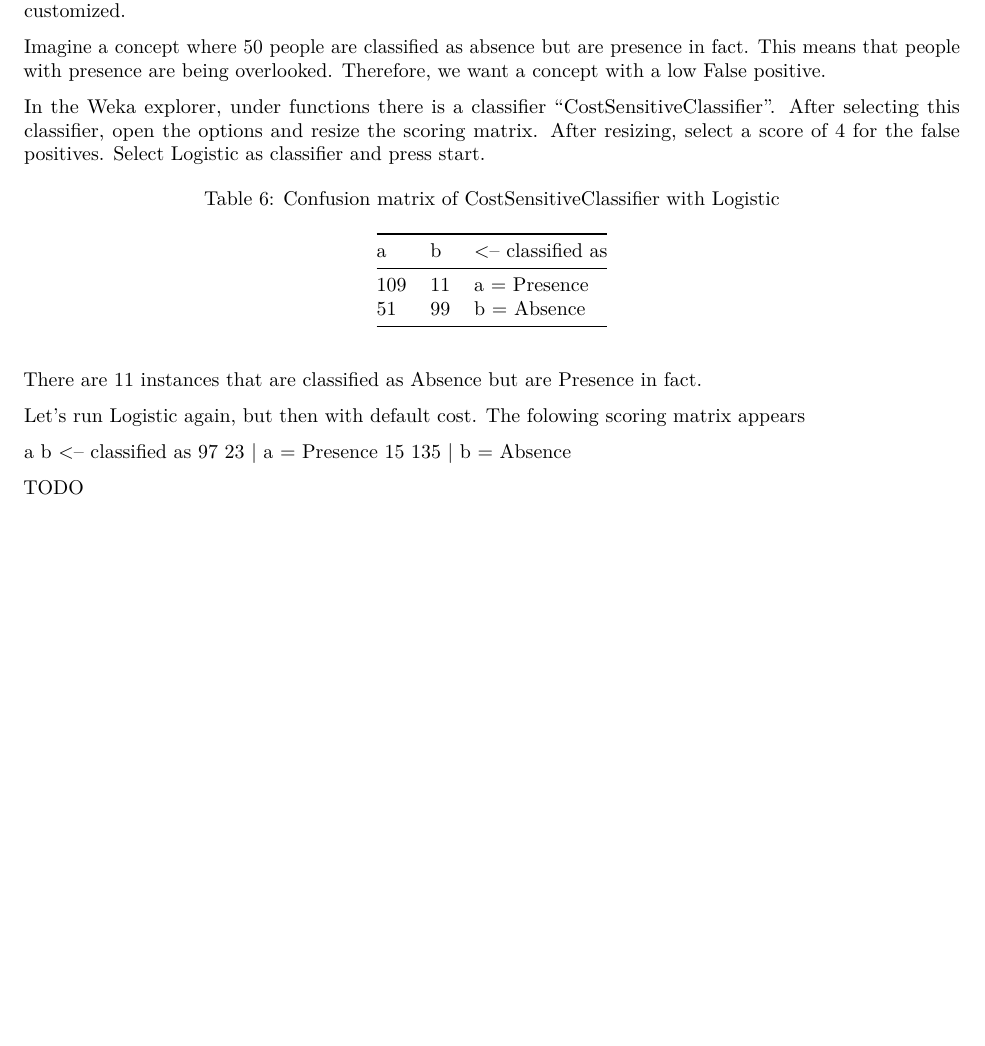
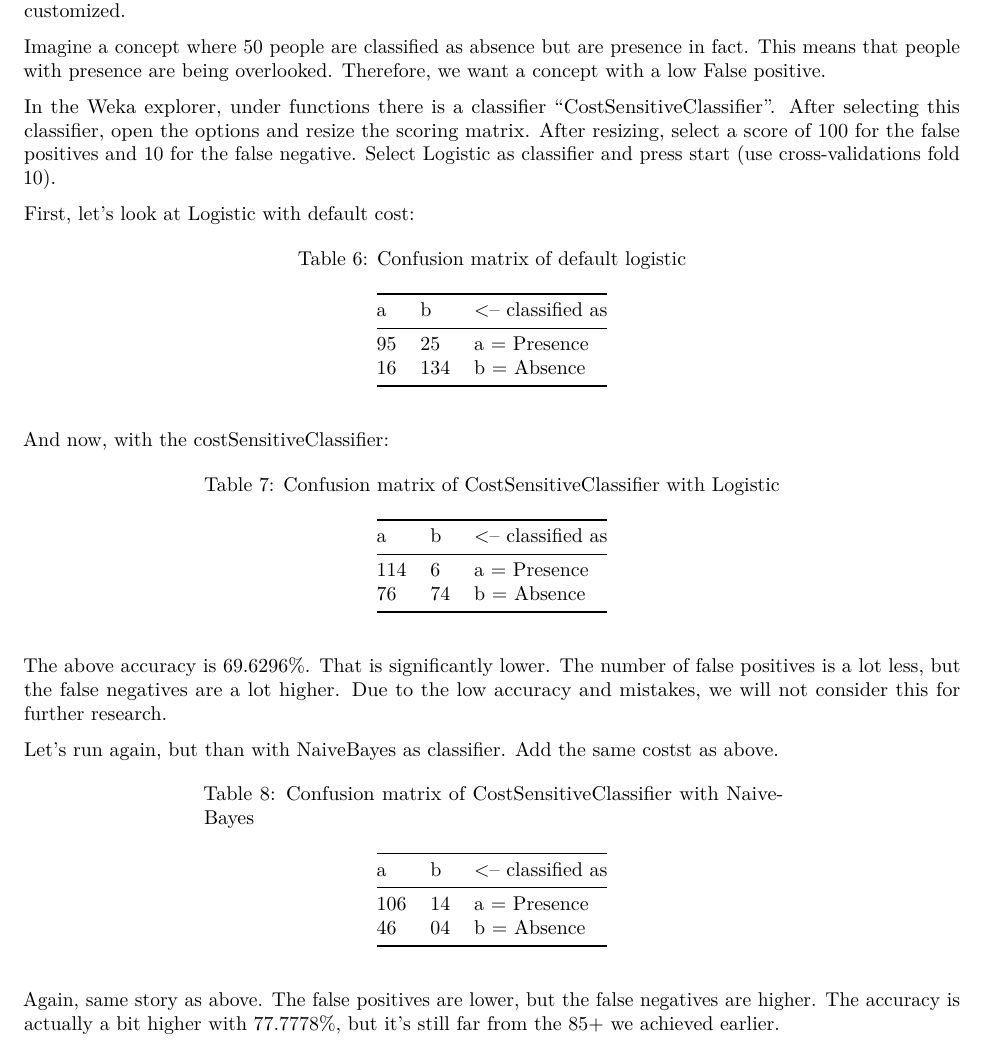
Before and after one commit to MarkStreek/Heart-disease-ML, an R Markdown document (Predicting_heart_disease.Rmd): part of page 34 of 41, cut so that both start at the same text, the shorter picture padded with empty space. Rendered offline with R 4.5, knitr and Pandoc, then LaTeX, with nearby package versions; code that draws random numbers runs with fixed seeds of ours; some code elsewhere in the file could not run offline.

Commit message:
Changed the topic about costSensitiveClassifier, because it wasn't right. Now it's good!

```diff
--- a/Predicting_heart_disease.Rmd
+++ b/Predicting_heart_disease.Rmd
@@ -1095,23 +1095,35 @@ There is also a model where the cost can be adjusted. We will take a closer look
 
 Imagine a concept where 50 people are classified as absence but are presence in fact. This means that people with presence are being overlooked. Therefore, we want a concept with a low False positive.
 
-In the Weka explorer, under functions there is a classifier "CostSensitiveClassifier". After selecting this classifier, open the options and resize the scoring matrix. After resizing, select a score of 4 for the false positives. Select Logistic as classifier and press start.
+In the Weka explorer, under functions there is a classifier "CostSensitiveClassifier". After selecting this classifier, open the options and resize the scoring matrix. After resizing, select a score of 100 for the false positives and 10 for the false negative. Select Logistic as classifier and press start (use cross-validations fold 10).
+
+First, let's look at Logistic with default cost:
+
+| a   | b   | <-- classified as |
+|-----|---- |-------------------|
+| 95  | 25  |   a = Presence    |
+| 16  | 134 |   b = Absence     |
+: Confusion matrix of default logistic
+
+And now, with the costSensitiveClassifier:
 
 | a   | b  | <-- classified as |
 |-----|----|-------------------|
-| 109 | 11 |   a = Presence    |
-| 51  | 99 |   b = Absence     |
+| 114 | 6  |   a = Presence    |
+| 76  | 74 |   b = Absence     |
 : Confusion matrix of CostSensitiveClassifier with Logistic
 
-There are 11 instances that are classified as Absence but are Presence in fact.
+The above accuracy is 69.6296%. That is significantly lower. The number of false positives is a lot less, but the false negatives are a lot higher. Due to the low accuracy and mistakes, we will not consider this for further research.
 
-Let's run Logistic again, but then with default cost. The folowing scoring matrix appears
+Let's run again, but than with NaiveBayes as classifier. Add the same costst as above.
 
-   a   b   <-- classified as
-  97  23 |   a = Presence
-  15 135 |   b = Absence
+| a   | b  | <-- classified as |
+|-----|----|-------------------|
+| 106 | 14 |   a = Presence    |
+| 46  | 04 |   b = Absence     |
+: Confusion matrix of CostSensitiveClassifier with NaiveBayes
 
-TODO
+Again, same story as above. The false positives are lower, but the false negatives are higher. The accuracy is actually a bit higher with 77.7778%, but it's still far from the 85+ we achieved earlier.
 
 \newpage
 
```
